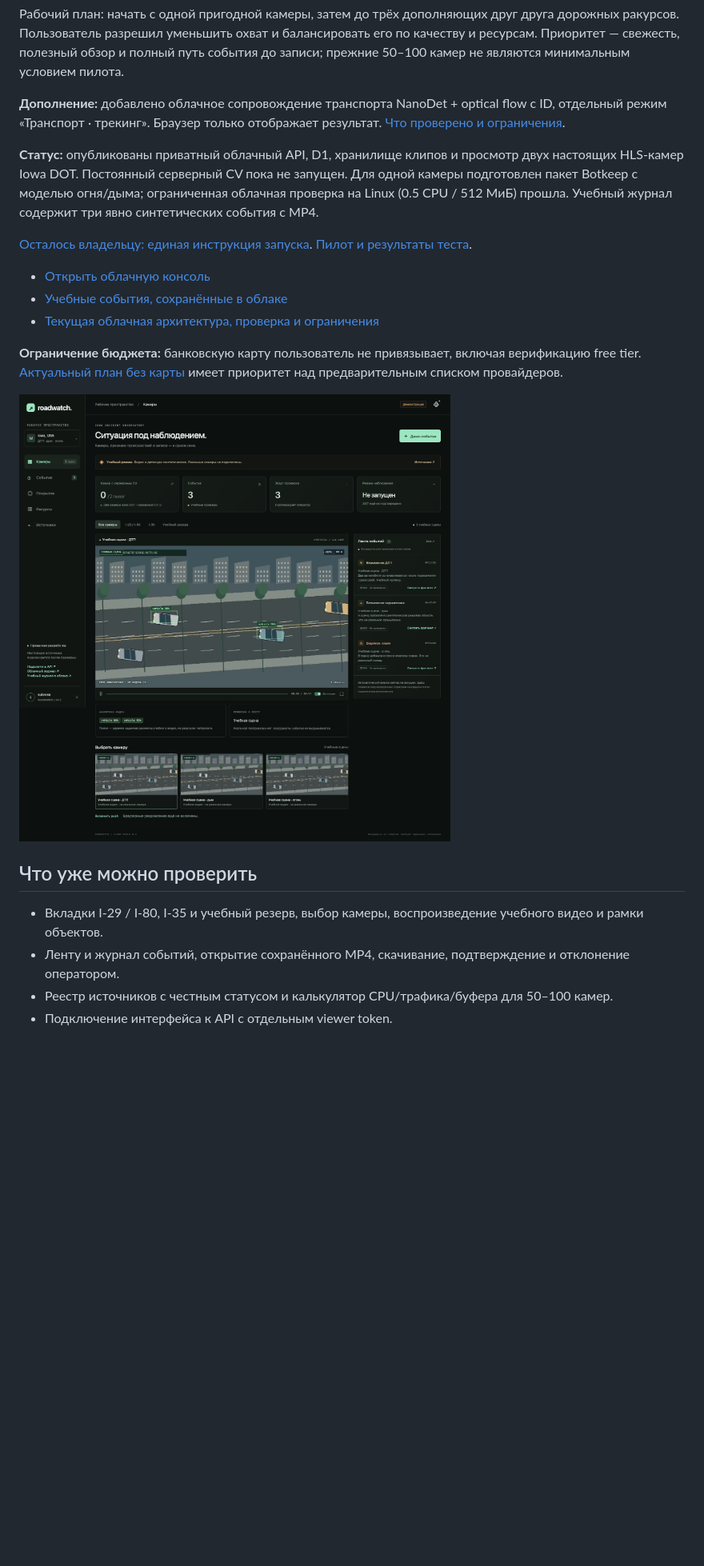
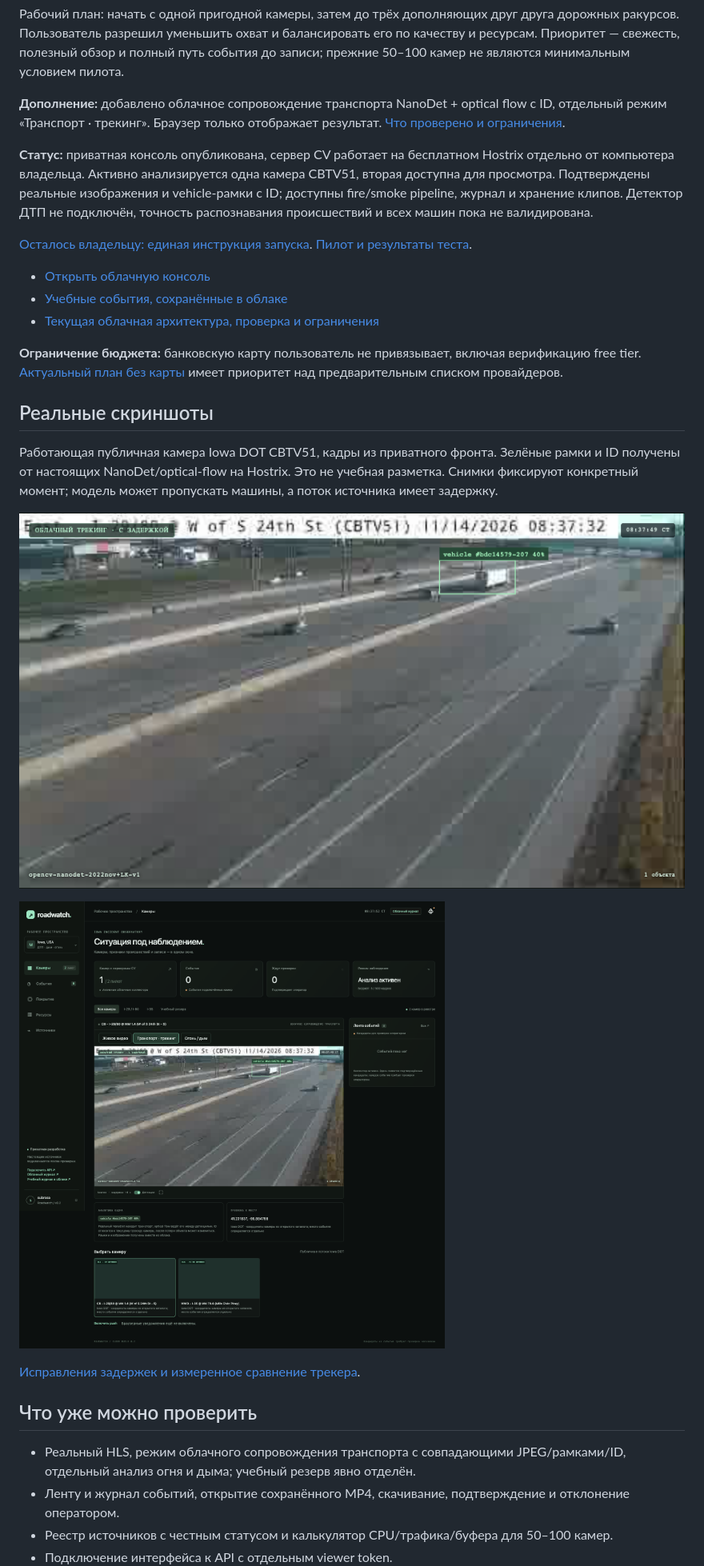
Before and after one commit to subrosa5/roadwatch, a Markdown page: README.md, the part around one of its changes. Shown at 80% size. GitHub-like rendering; pictures changed too: docs/screenshots/hostrix-tracking.png, docs/screenshots/live-tracking-detail.png (added); blank space fills up the shorter version.

Commit message:
Improve vehicle coverage and frame delivery; document real live screenshots

```diff
--- a/README.md
+++ b/README.md
@@ -6,7 +6,7 @@
 
 **Дополнение:** добавлено облачное сопровождение транспорта NanoDet + optical flow с ID, отдельный режим «Транспорт · трекинг». Браузер только отображает результат. [Что проверено и ограничения](docs/VEHICLE_TRACKING.md).
 
-**Статус:** опубликованы приватный облачный API, D1, хранилище клипов и просмотр двух настоящих HLS-камер Iowa DOT. Постоянный серверный CV пока не запущен. Для одной камеры подготовлен пакет Botkeep с моделью огня/дыма; ограниченная облачная проверка на Linux (0.5 CPU / 512 МиБ) прошла. Учебный журнал содержит три явно синтетических события с MP4.
+**Статус:** приватная консоль опубликована, сервер CV работает на бесплатном Hostrix отдельно от компьютера владельца. Активно анализируется одна камера CBTV51, вторая доступна для просмотра. Подтверждены реальные изображения и vehicle-рамки с ID; доступны fire/smoke pipeline, журнал и хранение клипов. Детектор ДТП не подключён, точность распознавания происшествий и всех машин пока не валидирована.
 
 [Осталось владельцу: единая инструкция запуска](docs/OWNER_FINAL_STEPS.md). [Пилот и результаты теста](docs/BOTKEEP_PILOT.md).
 
@@ -16,11 +16,19 @@
 
 **Ограничение бюджета:** банковскую карту пользователь не привязывает, включая верификацию free tier. [Актуальный план без карты](docs/NO_CARD_PLAN.md) имеет приоритет над предварительным списком провайдеров.
 
-![Интерфейс Roadwatch — учебные данные](docs/screenshots/desktop.png)
+## Реальные скриншоты
+
+Работающая публичная камера Iowa DOT CBTV51, кадры из приватного фронта. Зелёные рамки и ID получены от настоящих NanoDet/optical-flow на Hostrix. Это не учебная разметка. Снимки фиксируют конкретный момент; модель может пропускать машины, а поток источника имеет задержку.
+
+![Реальный транспорт с рамками и ID на Iowa DOT CBTV51](docs/screenshots/live-tracking-detail.png)
+
+![Работающая облачная консоль с реальной камерой и аналитикой](docs/screenshots/hostrix-tracking.png)
+
+[Исправления задержек и измеренное сравнение трекера](docs/TRACKING_TUNING.md).
 
 ## Что уже можно проверить
 
-- Вкладки I-29 / I-80, I-35 и учебный резерв, выбор камеры, воспроизведение учебного видео и рамки объектов.
+- Реальный HLS, режим облачного сопровождения транспорта с совпадающими JPEG/рамками/ID, отдельный анализ огня и дыма; учебный резерв явно отделён.
 - Ленту и журнал событий, открытие сохранённого MP4, скачивание, подтверждение и отклонение оператором.
 - Реестр источников с честным статусом и калькулятор CPU/трафика/буфера для 50–100 камер.
 - Подключение интерфейса к API с отдельным viewer token.
```
Also changed, not shown: other parts of README.md (+3 -3 lines), docs/TRACKING_TUNING.md (added, +44 -0 lines), 15 other files.
